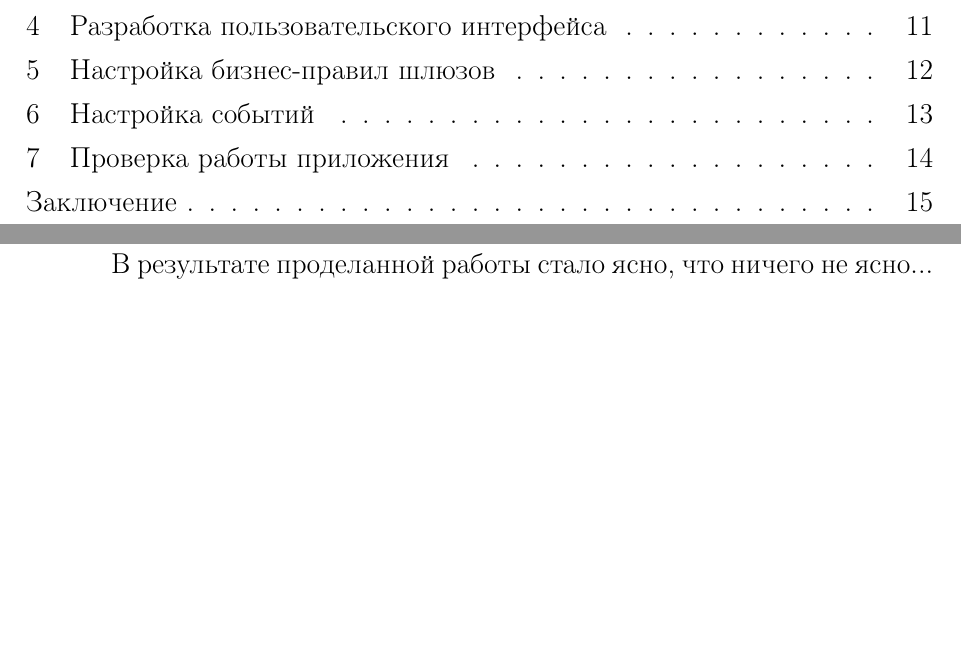
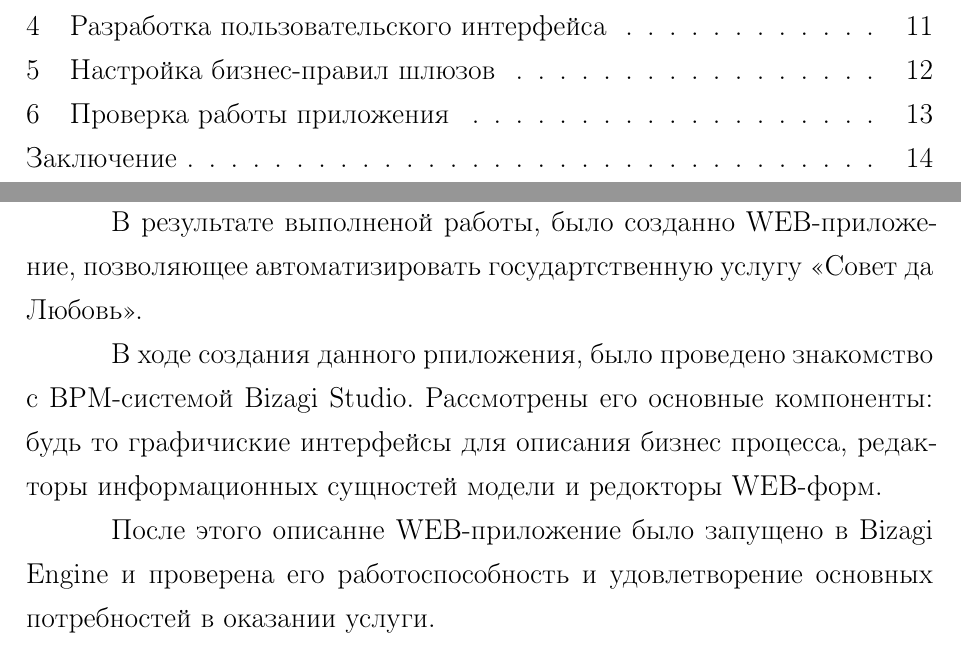
Before and after one commit to Suhoy95/bizagi-studio-report, a LaTeX document (rpz.tex, which reads 65-events.tex, 80-conclusion.tex): two parts of pages 2 and 15 of 15 before the commit and two parts of pages 2 and 14 of 14 after it, joined at a grey line, cut so that both start at the same text, the shorter picture padded with empty space. Compiled offline with pdfLaTeX; a LaTeX package or settings file that is missing is left out.

Commit message:
вывод

```diff
--- a/65-events.tex
+++ /dev/null
@@ -1 +0,0 @@
-\chapter{Настройка событий}
--- a/80-conclusion.tex
+++ b/80-conclusion.tex
@@ -1,6 +1,17 @@
 \Conclusion % заключение к отчёту
 
-В результате проделанной работы стало ясно, что ничего не ясно...
+В результате выполненой работы, было созданно WEB-приложение,
+позволяющее автоматизировать государтственную услугу <<Совет да Любовь>>.
+
+В ходе создания данного рпиложения, было проведено знакомство с BPM-системой
+Bizagi Studio. Рассмотрены его основные компоненты: будь то графичиские
+интерфейсы для описания бизнес процесса, редакторы информационных сущностей
+модели и редокторы WEB-форм.
+
+После этого описанне WEB-приложение было запущено в Bizagi Engine и проверена
+его работоспособность и удовлетворение основных потребностей в оказании услуги.
+
+
 
 %%% Local Variables:
 %%% mode: latex
```
Also changed, not shown: rpz.tex (+0 -2 lines), rpz.pdf.
